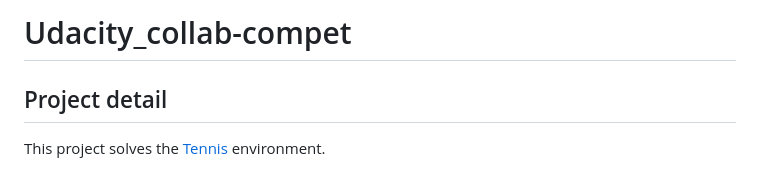
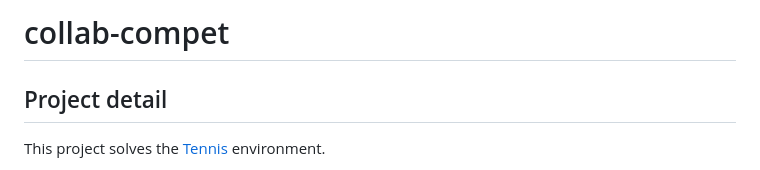
Before and after one commit to yjhjaja/collaboration-and-competition, a Markdown page: readme.md, the part around the change. Rendered like a GitHub page.

```diff
--- a/readme.md
+++ b/readme.md
@@ -1,4 +1,4 @@
-# Udacity_collab-compet
+# collab-compet
 
 ## Project detail
 This project solves the [Tennis](https://github.com/Unity-Technologies/ml-agents/blob/master/docs/Learning-Environment-Examples.md#tennis) environment.
```
